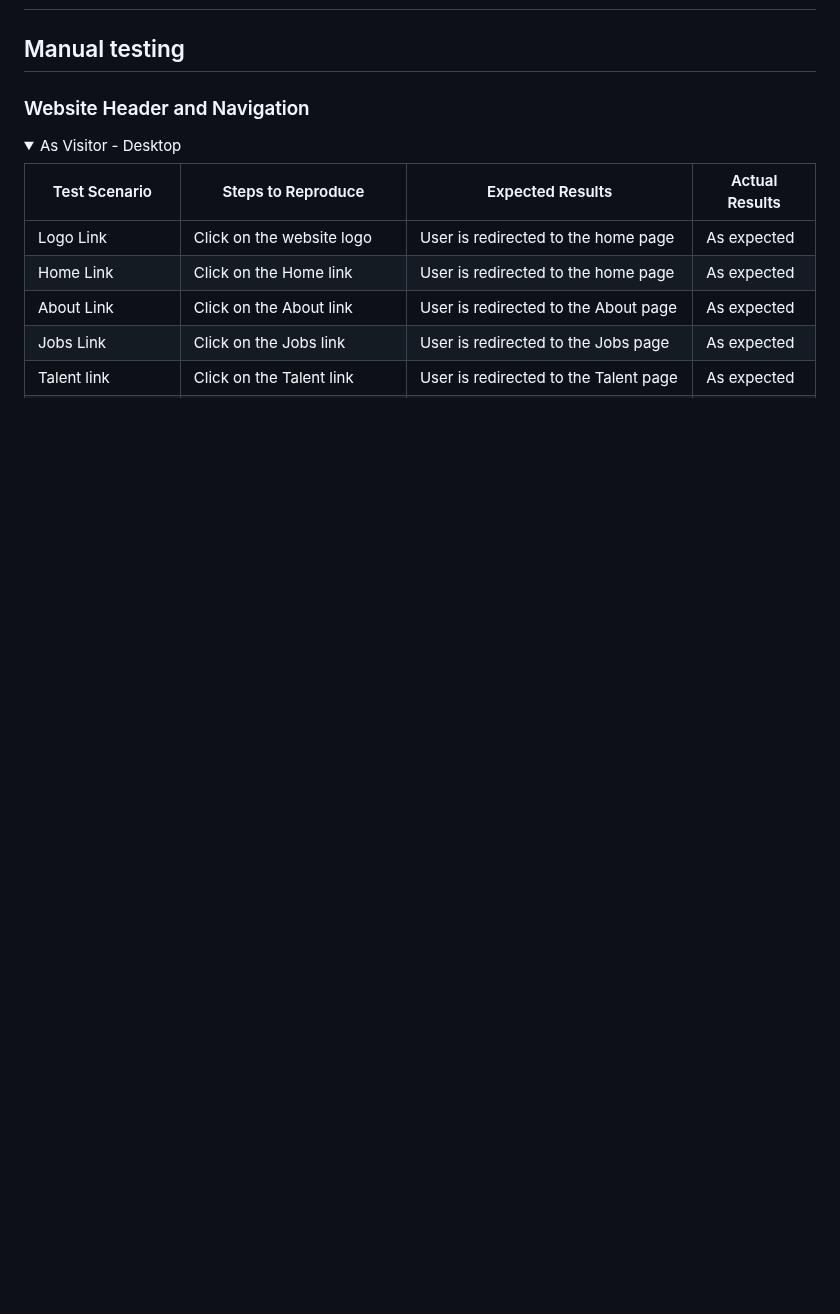
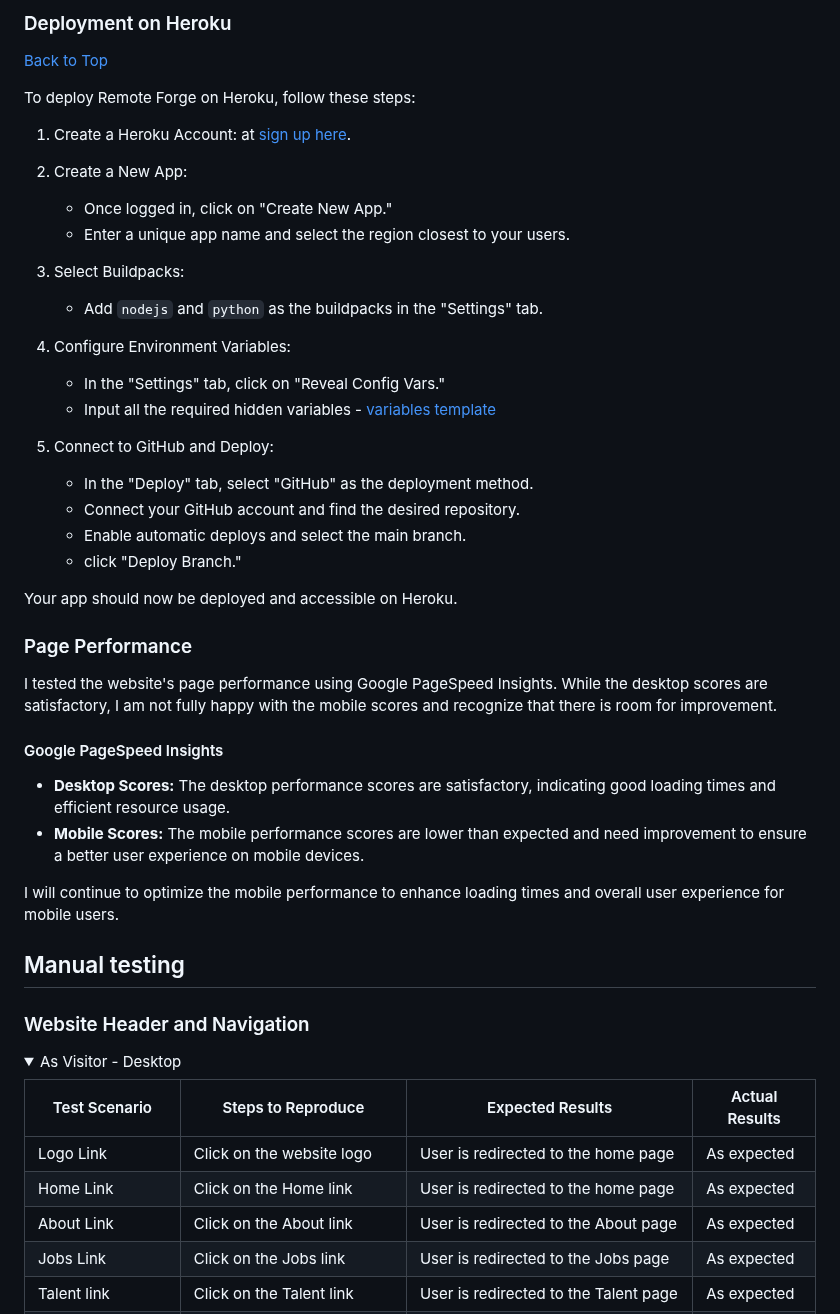
Before and after one commit to patrickhladun/remote-forge, a Markdown page: README.md, the part around one of its changes. GitHub-like rendering; folded sections open; blank space fills up the shorter version.

```diff
--- a/README.md
+++ b/README.md
@@ -663,3 +734,43 @@ Account page where users can update their email, username, and password.
+### Deployment on Heroku
+
+[Back to Top](#table-of-contents)
+
+To deploy Remote Forge on Heroku, follow these steps:
+
+1. Create a Heroku Account: at [sign up here](https://signup.heroku.com/).
+
+2. Create a New App:
+
+   - Once logged in, click on "Create New App."
+   - Enter a unique app name and select the region closest to your users.
+
+3. Select Buildpacks:
+
+   - Add `nodejs` and `python` as the buildpacks in the "Settings" tab.
+
+4. Configure Environment Variables:
+
+   - In the "Settings" tab, click on "Reveal Config Vars."
+   - Input all the required hidden variables - [variables template](#environment-variables-template)
+
+5. Connect to GitHub and Deploy:
+   - In the "Deploy" tab, select "GitHub" as the deployment method.
+   - Connect your GitHub account and find the desired repository.
+   - Enable automatic deploys and select the main branch.
+   - click "Deploy Branch."
+
+Your app should now be deployed and accessible on Heroku.
+
+### Page Performance
+
+I tested the website's page performance using Google PageSpeed Insights. While the desktop scores are satisfactory, I am not fully happy with the mobile scores and recognize that there is room for improvement.
+
+#### Google PageSpeed Insights
+
+- **Desktop Scores:** The desktop performance scores are satisfactory, indicating good loading times and efficient resource usage.
+- **Mobile Scores:** The mobile performance scores are lower than expected and need improvement to ensure a better user experience on mobile devices.
+
+I will continue to optimize the mobile performance to enhance loading times and overall user experience for mobile users.
 
 ## Manual testing
 
```
Also changed, not shown: other parts of README.md (+74 -3 lines).
